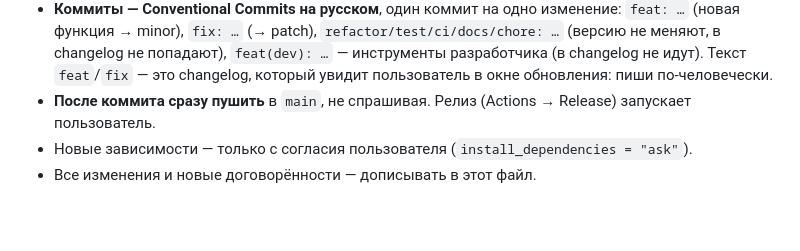
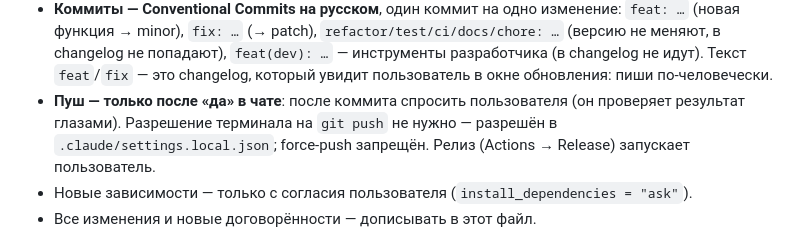
Before and after one commit to sega-gremlen/simple_pyramid, a Markdown page: CLAUDE.md, the part around the change. Drawn GitHub-style; blank space fills up the shorter version.

Commit message:
docs: CLAUDE.md — пуш после подтверждения в чате, без запроса терминала
Co-Authored-By: Claude Opus 5.5 <noreply@anthropic.com>

```diff
--- a/CLAUDE.md
+++ b/CLAUDE.md
@@ -126,7 +126,9 @@ window_context, fit_height, start_update, close`.
   `feat: …` (новая функция → minor), `fix: …` (→ patch), `refactor/test/ci/docs/chore: …` (версию не
   меняют, в changelog не попадают), `feat(dev): …` — инструменты разработчика (в changelog не идут).
   Текст `feat`/`fix` — это changelog, который увидит пользователь в окне обновления: пиши по-человечески.
-- **После коммита сразу пушить** в `main`, не спрашивая. Релиз (Actions → Release) запускает пользователь.
+- **Пуш — только после «да» в чате**: после коммита спросить пользователя (он проверяет результат глазами).
+  Разрешение терминала на `git push` не нужно — разрешён в `.claude/settings.local.json`; force-push запрещён.
+  Релиз (Actions → Release) запускает пользователь.
 - Новые зависимости — только с согласия пользователя (`install_dependencies = "ask"`).
 - Все изменения и новые договорённости — дописывать в этот файл.
 
```
